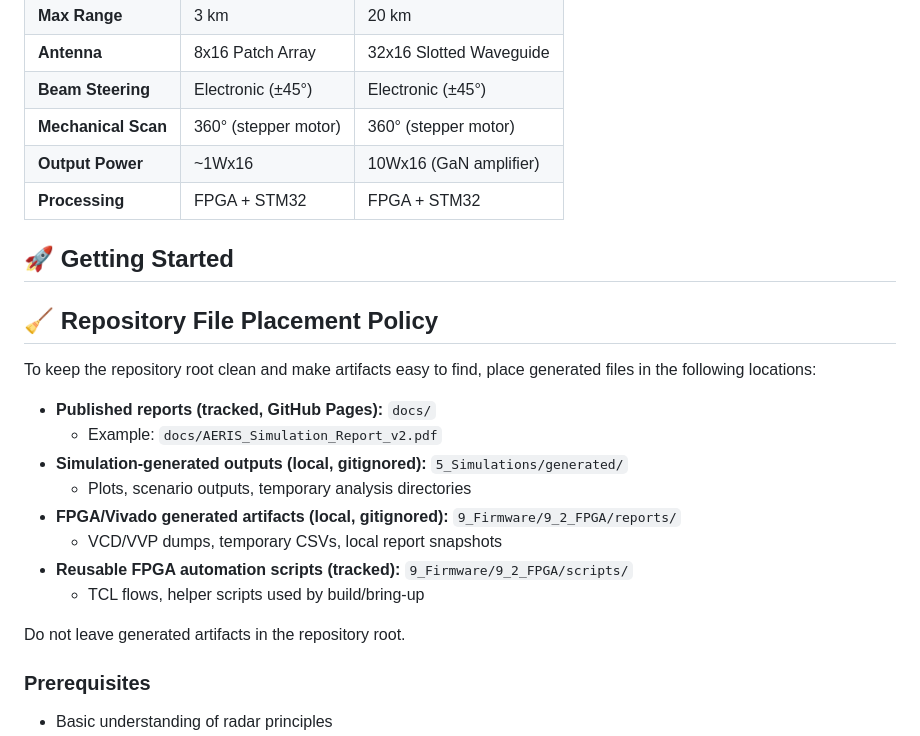
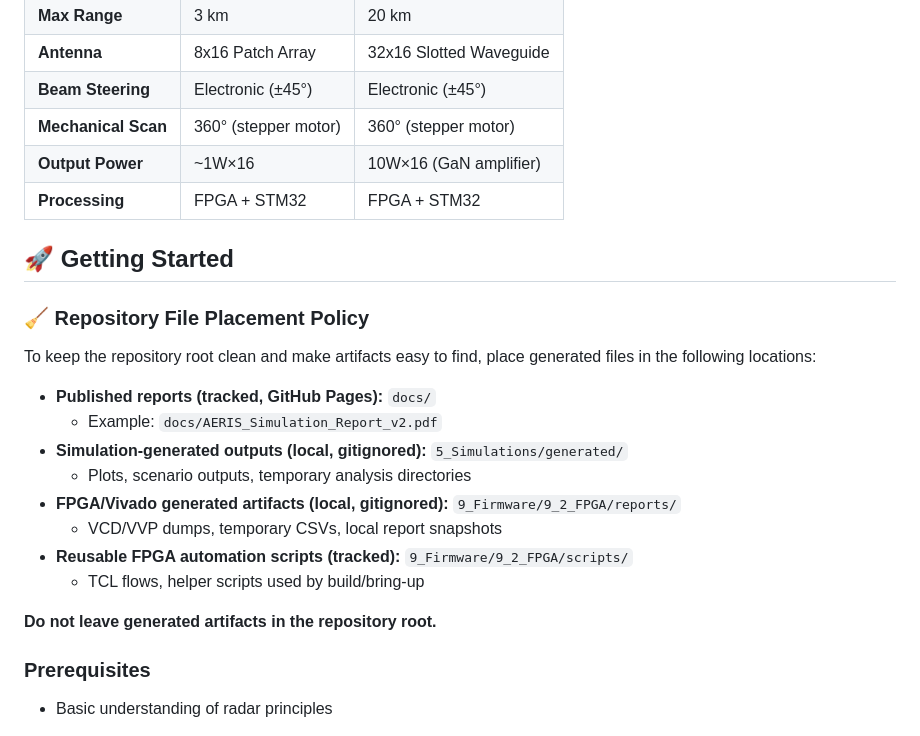
Before and after one commit to peekware/PLFM_RADAR, a Markdown page: README.md, the part around one of its changes. Drawn GitHub-style.

```diff
--- a/README.md
+++ b/README.md
@@ -123,12 +121,12 @@ The AERIS-10 main sub-systems are:
 | **Antenna** | 8x16 Patch Array | 32x16 Slotted Waveguide |
 | **Beam Steering** | Electronic (±45°) | Electronic (±45°) |
 | **Mechanical Scan** | 360° (stepper motor) | 360° (stepper motor) |
-| **Output Power** | ~1Wx16 | 10Wx16 (GaN amplifier) |
+| **Output Power** | ~1W×16 | 10W×16 (GaN amplifier) |
 | **Processing** | FPGA + STM32 | FPGA + STM32 |
 
 ## 🚀 Getting Started
 
-## 🧹 Repository File Placement Policy
+### 🧹 Repository File Placement Policy
 
 To keep the repository root clean and make artifacts easy to find, place generated files in the following locations:
 
@@ -141,7 +139,7 @@ To keep the repository root clean and make artifacts easy to find, place generat
 - **Reusable FPGA automation scripts (tracked):** `9_Firmware/9_2_FPGA/scripts/`
   - TCL flows, helper scripts used by build/bring-up
 
-Do not leave generated artifacts in the repository root.
+**Do not leave generated artifacts in the repository root.**
 
 ### Prerequisites
 
```
Also changed, not shown: other parts of README.md (+36 -12 lines).
